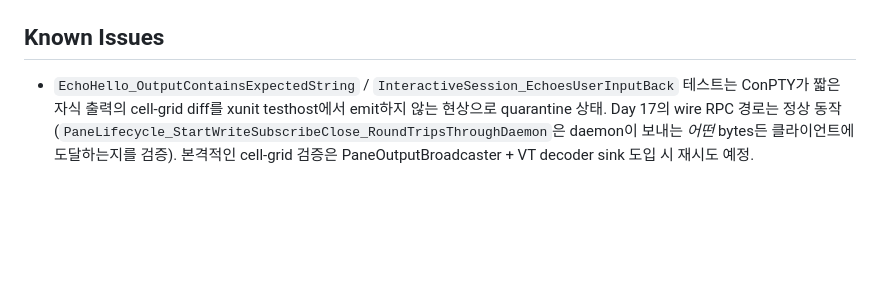
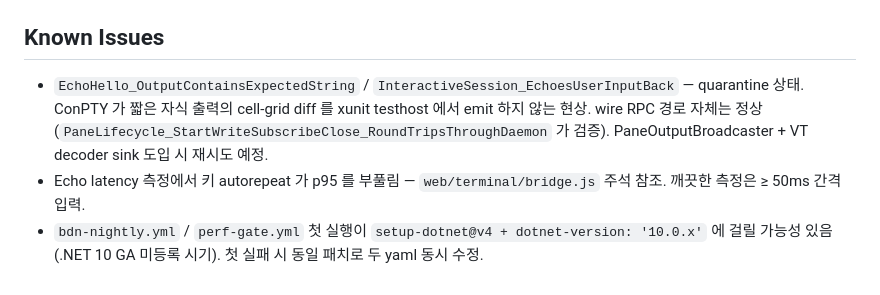
Before and after one commit to Ashegyu/AgentWorkspaceTerminal, a Markdown page: README.md, the part around one of its changes. Rendered like a GitHub page; blank space fills up the shorter version.

```diff
--- a/README.md
+++ b/README.md
@@ -140,4 +157,6 @@ web/terminal/                       # xterm.js SPA (index.html, bridge.js)
 
 ## Known Issues
 
-- `EchoHello_OutputContainsExpectedString` / `InteractiveSession_EchoesUserInputBack` 테스트는 ConPTY가 짧은 자식 출력의 cell-grid diff를 xunit testhost에서 emit하지 않는 현상으로 quarantine 상태. Day 17의 wire RPC 경로는 정상 동작 (`PaneLifecycle_StartWriteSubscribeClose_RoundTripsThroughDaemon`은 daemon이 보내는 *어떤* bytes든 클라이언트에 도달하는지를 검증). 본격적인 cell-grid 검증은 PaneOutputBroadcaster + VT decoder sink 도입 시 재시도 예정.
+- `EchoHello_OutputContainsExpectedString` / `InteractiveSession_EchoesUserInputBack` — quarantine 상태. ConPTY 가 짧은 자식 출력의 cell-grid diff 를 xunit testhost 에서 emit 하지 않는 현상. wire RPC 경로 자체는 정상 (`PaneLifecycle_StartWriteSubscribeClose_RoundTripsThroughDaemon` 가 검증). PaneOutputBroadcaster + VT decoder sink 도입 시 재시도 예정.
+- Echo latency 측정에서 키 autorepeat 가 p95 를 부풀림 — `web/terminal/bridge.js` 주석 참조. 깨끗한 측정은 ≥ 50ms 간격 입력.
+- `bdn-nightly.yml` / `perf-gate.yml` 첫 실행이 `setup-dotnet@v4 + dotnet-version: '10.0.x'` 에 걸릴 가능성 있음 (.NET 10 GA 미등록 시기). 첫 실패 시 동일 패치로 두 yaml 동시 수정.
```
Also changed, not shown: other parts of README.md (+96 -79 lines), docs/USER_GUIDE.md (added, +451 -0 lines).
